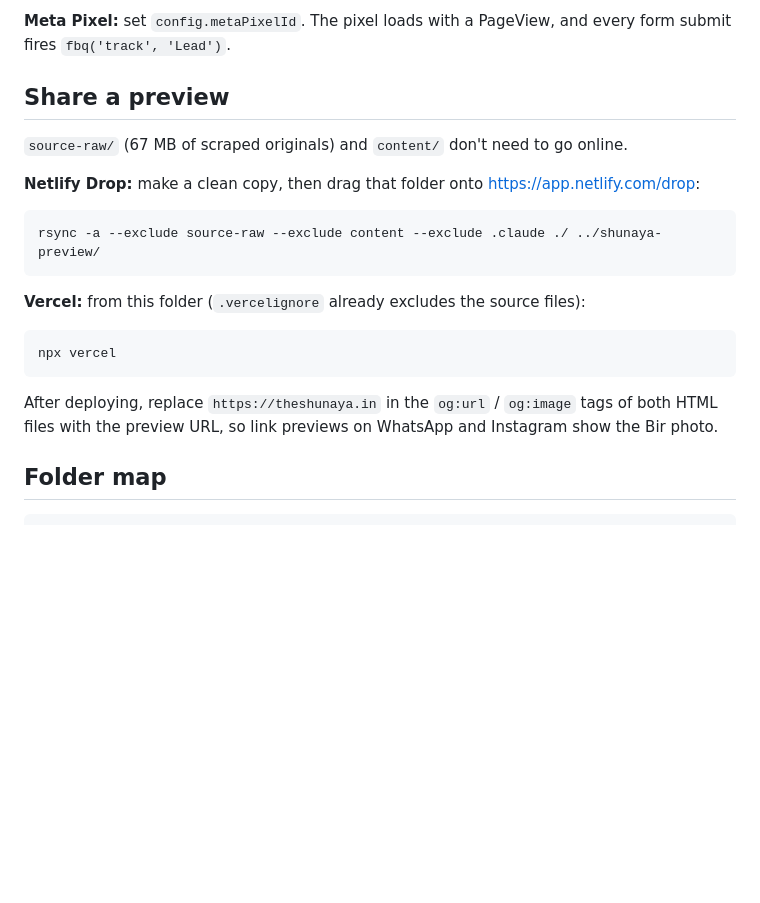
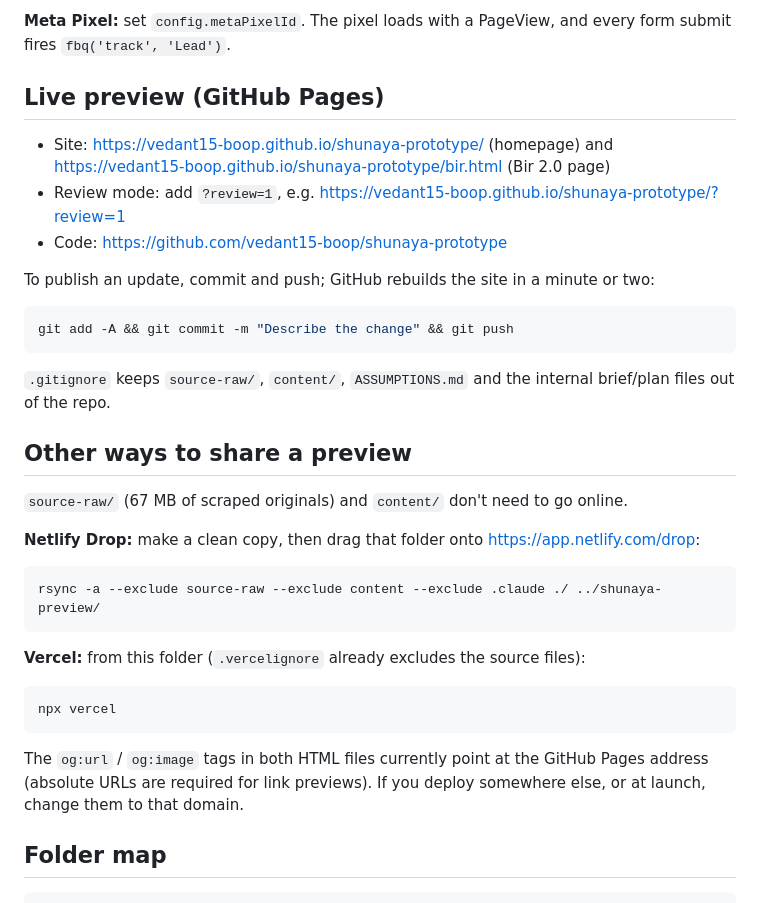
Before and after one commit to vedant15-boop/shunaya-prototype, a Markdown page: README.md, the part around the change. Drawn GitHub-style; blank space fills up the shorter version.

Commit message:
README: live preview links and how to publish updates
Co-Authored-By: Claude Opus 5.5 <noreply@anthropic.com>

````diff
--- a/README.md
+++ b/README.md
@@ -40,7 +40,21 @@ Every price, date, seat count and countdown on both pages reads from `data.js`,
 
 **Meta Pixel:** set `config.metaPixelId`. The pixel loads with a PageView, and every form submit fires `fbq('track', 'Lead')`.
 
-## Share a preview
+## Live preview (GitHub Pages)
+
+- Site: https://vedant15-boop.github.io/shunaya-prototype/ (homepage) and https://vedant15-boop.github.io/shunaya-prototype/bir.html (Bir 2.0 page)
+- Review mode: add `?review=1`, e.g. https://vedant15-boop.github.io/shunaya-prototype/?review=1
+- Code: https://github.com/vedant15-boop/shunaya-prototype
+
+To publish an update, commit and push; GitHub rebuilds the site in a minute or two:
+
+```bash
+git add -A && git commit -m "Describe the change" && git push
+```
+
+`.gitignore` keeps `source-raw/`, `content/`, `ASSUMPTIONS.md` and the internal brief/plan files out of the repo.
+
+## Other ways to share a preview
 
 `source-raw/` (67 MB of scraped originals) and `content/` don't need to go online.
 
@@ -56,7 +70,7 @@ rsync -a --exclude source-raw --exclude content --exclude .claude ./ ../shunaya-
 npx vercel
 ```
 
-After deploying, replace `https://theshunaya.in` in the `og:url` / `og:image` tags of both HTML files with the preview URL, so link previews on WhatsApp and Instagram show the Bir photo.
+The `og:url` / `og:image` tags in both HTML files currently point at the GitHub Pages address (absolute URLs are required for link previews). If you deploy somewhere else, or at launch, change them to that domain.
 
 ## Folder map
 
````
